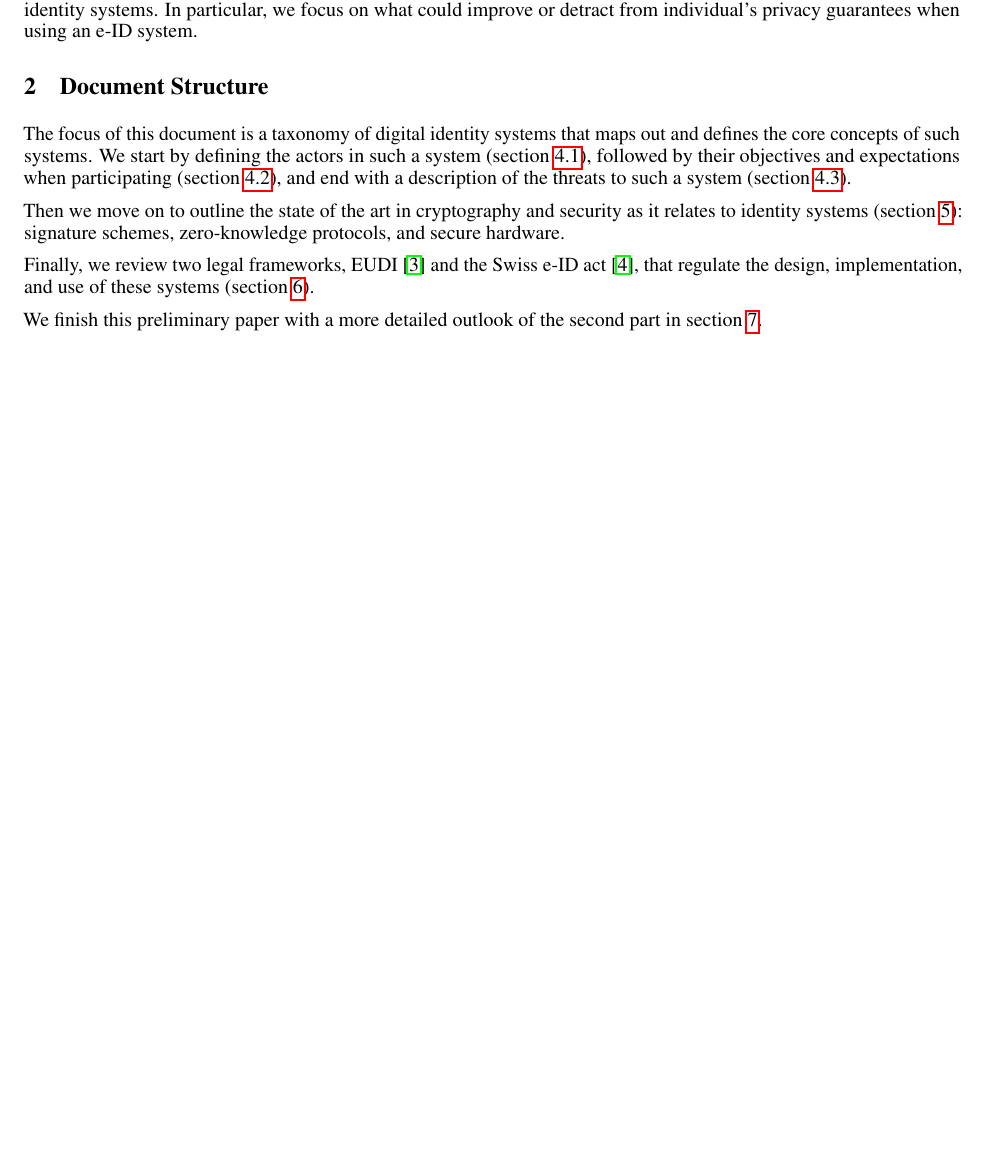
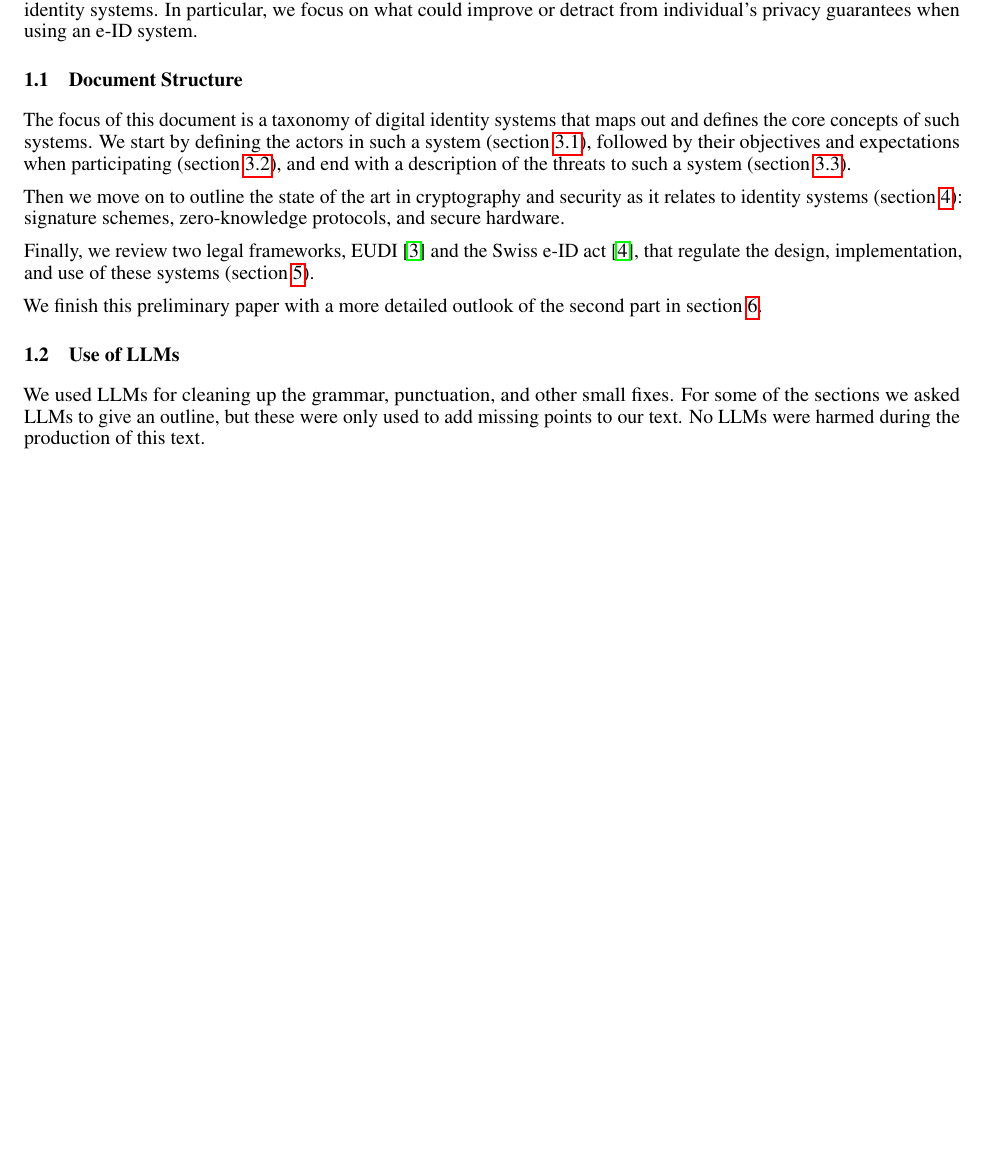
Before and after one commit to eid-privacy/taxonomy-eid, a LaTeX paper (main.tex, which reads 1-introduction.tex): part of page 2 of 19, cut so that both start at the same text. Compiled offline with pdfLaTeX.

Commit message:
LLM mention

```diff
--- a/1-introduction.tex
+++ b/1-introduction.tex
@@ -8,7 +8,7 @@ It is the first part of a \emph{Systematization of Knowledge} paper defining ter
 In the upcoming second part, we will add evaluation criteria to analyze, evaluate, and compare digital identity systems.
 In particular, we focus on what could improve or detract from individual's privacy guarantees when using an \eid system.
 
-\section{Document Structure}
+\subsection{Document Structure}
 
 The focus of this document is a taxonomy of digital identity systems that maps out and defines the core concepts of such systems.
 We start by defining the actors in such a system (section \ref{subsub:actors}), followed by their objectives and expectations when participating (section \ref{subsub:trust_goals}), and end with a description of the threats to such a system (section \ref{subsub:threat_models}).
@@ -18,3 +18,9 @@ Then we move on to outline the state of the art in cryptography and security as
 Finally, we review two legal frameworks, EUDI \cite{EUDI} and the Swiss e-ID act \cite{SwiyuAct25}, that regulate the design, implementation, and use of these systems (section \ref{sub:regulatory}).
 
 We finish this preliminary paper with a more detailed outlook of the second part in section \ref{sec:follow-up}.
+
+\subsection{Use of LLMs}
+
+We used LLMs for cleaning up the grammar, punctuation, and other small fixes.
+For some of the sections we asked LLMs to give an outline, but these were only used to add missing points to our text.
+No LLMs were harmed during the production of this text.
```
